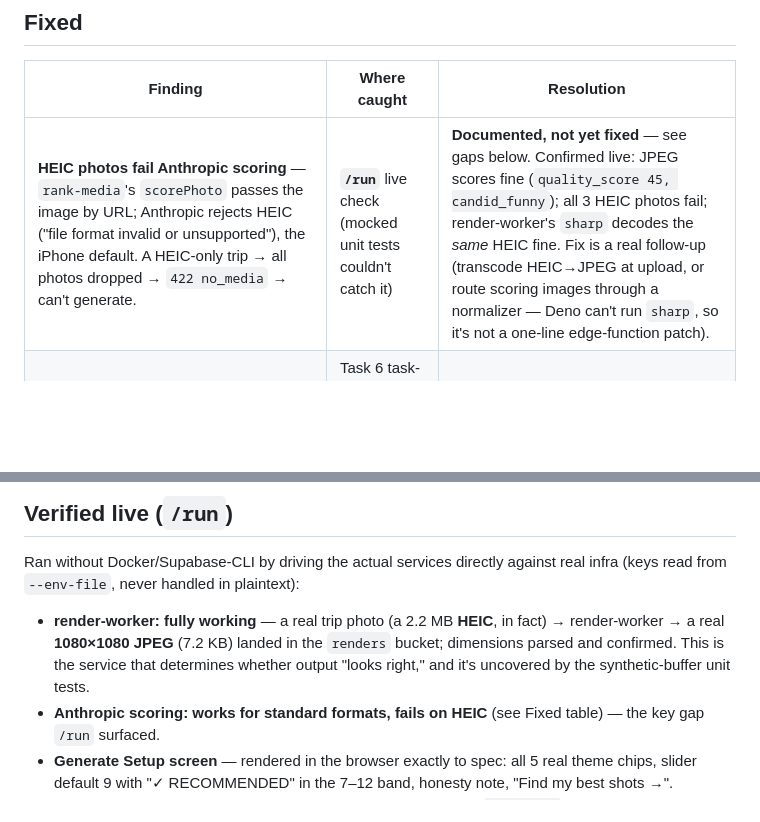
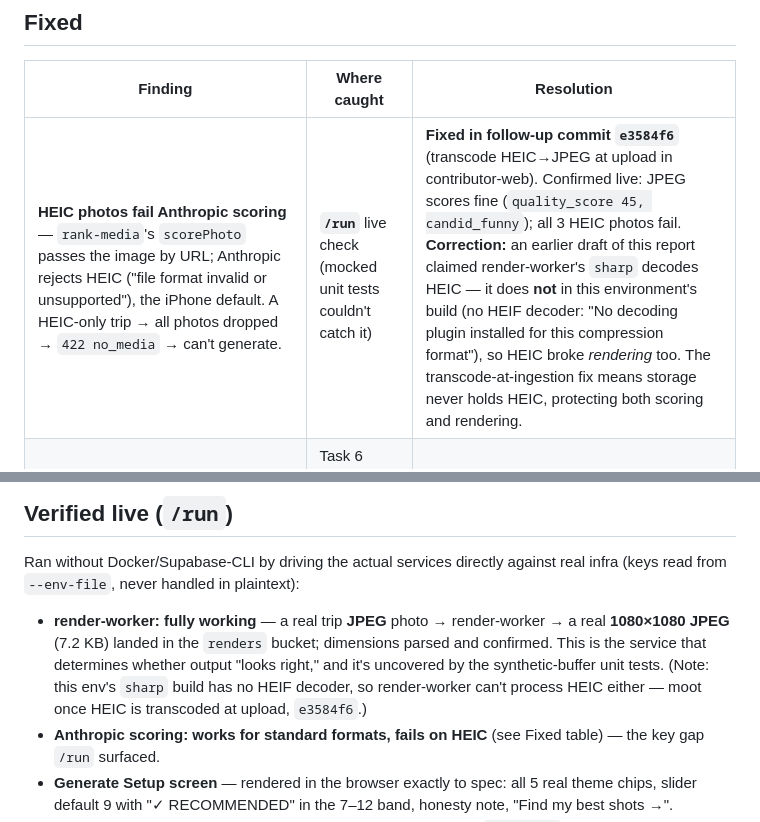
Before and after one commit to Dhandu7/SCENR, a Markdown page: docs/day-logs/2026-07-16-generate-pipeline.md, 2 parts joined by grey strips. Rendered like a GitHub page; blank space fills up the shorter version.

Commit message:
docs: correct Day 4 EOD — sharp build has no HEIF decoder, HEIC fix landed
The Fixed-table and /run notes wrongly implied render-worker's sharp
decodes HEIC. This env's sharp build has no HEIF decoder, so HEIC broke
rendering too; the /run photo verified was a JPEG, not the HEIC. Updated
to reflect the transcode-at-ingestion fix (e3584f6) that resolves both.

```diff
--- a/docs/day-logs/2026-07-16-generate-pipeline.md
+++ b/docs/day-logs/2026-07-16-generate-pipeline.md
@@ -20,7 +20,7 @@ The "naive generate" walking-skeleton slice from the plan's Days 4-6 milestone,
 
 | Finding | Where caught | Resolution |
 |---|---|---|
-| **HEIC photos fail Anthropic scoring** — `rank-media`'s `scorePhoto` passes the image by URL; Anthropic rejects HEIC ("file format invalid or unsupported"), the iPhone default. A HEIC-only trip → all photos dropped → `422 no_media` → can't generate. | **`/run`** live check (mocked unit tests couldn't catch it) | **Documented, not yet fixed** — see gaps below. Confirmed live: JPEG scores fine (`quality_score 45, candid_funny`); all 3 HEIC photos fail; render-worker's `sharp` decodes the *same* HEIC fine. Fix is a real follow-up (transcode HEIC→JPEG at upload, or route scoring images through a normalizer — Deno can't run `sharp`, so it's not a one-line edge-function patch). |
+| **HEIC photos fail Anthropic scoring** — `rank-media`'s `scorePhoto` passes the image by URL; Anthropic rejects HEIC ("file format invalid or unsupported"), the iPhone default. A HEIC-only trip → all photos dropped → `422 no_media` → can't generate. | **`/run`** live check (mocked unit tests couldn't catch it) | **Fixed in follow-up commit `e3584f6`** (transcode HEIC→JPEG at upload in contributor-web). Confirmed live: JPEG scores fine (`quality_score 45, candid_funny`); all 3 HEIC photos fail. **Correction:** an earlier draft of this report claimed render-worker's `sharp` decodes HEIC — it does **not** in this environment's build (no HEIF decoder: "No decoding plugin installed for this compression format"), so HEIC broke *rendering* too. The transcode-at-ingestion fix means storage never holds HEIC, protecting both scoring and rendering. |
 | Generating + Reveal screens discarded the `error` half of their initial Supabase queries → silent infinite spinner with no escape on any transient failure | Task 6 task-review (same bug class fixed twice before in Media Pool) | Both screens now inspect the error and route into their existing error view (`b8a7474`); re-review confirmed resolved, no regression. |
 | `generations.watermark` defaulted `true` but the render pipeline produces no watermark — every row misdescribed its asset | Final whole-branch review | `generate` now inserts `watermark: false` to match reality (`8c6c67e`). |
 | `rank-media` `createSignedUrl` was awaited outside the per-item try/catch — a throw (vs null) would fail the whole ranking request instead of dropping one photo | Final whole-branch review | Moved inside the per-item try so one bad photo is dropped, not the batch (`8c6c67e`). |
@@ -30,7 +30,7 @@ The "naive generate" walking-skeleton slice from the plan's Days 4-6 milestone,
 
 Ran without Docker/Supabase-CLI by driving the actual services directly against real infra (keys read from `--env-file`, never handled in plaintext):
 
-- **render-worker: fully working** — a real trip photo (a 2.2 MB **HEIC**, in fact) → render-worker → a real **1080×1080 JPEG** (7.2 KB) landed in the `renders` bucket; dimensions parsed and confirmed. This is the service that determines whether output "looks right," and it's uncovered by the synthetic-buffer unit tests.
+- **render-worker: fully working** — a real trip **JPEG** photo → render-worker → a real **1080×1080 JPEG** (7.2 KB) landed in the `renders` bucket; dimensions parsed and confirmed. This is the service that determines whether output "looks right," and it's uncovered by the synthetic-buffer unit tests. (Note: this env's `sharp` build has no HEIF decoder, so render-worker can't process HEIC either — moot once HEIC is transcoded at upload, `e3584f6`.)
 - **Anthropic scoring: works for standard formats, fails on HEIC** (see Fixed table) — the key gap `/run` surfaced.
 - **Generate Setup screen** — rendered in the browser exactly to spec: all 5 real theme chips, slider default 9 with "✓ RECOMMENDED" in the 7–12 band, honesty note, "Find my best shots →".
 - **Both edge functions** deployed and ACTIVE (v3, matching post-`/simplify` source).
```
